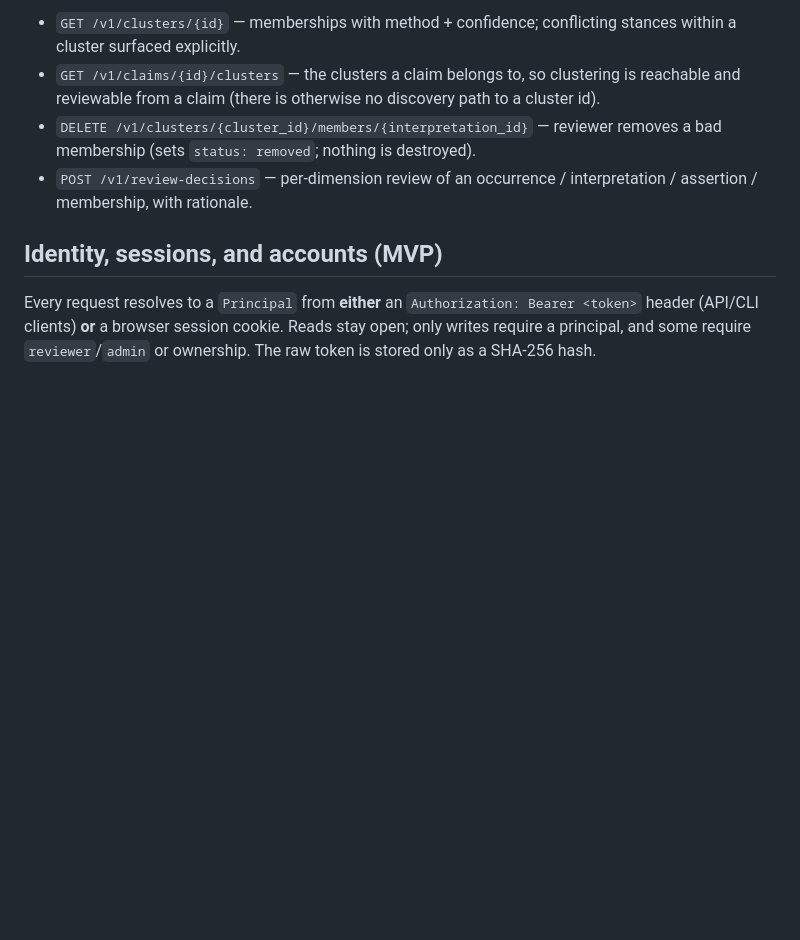
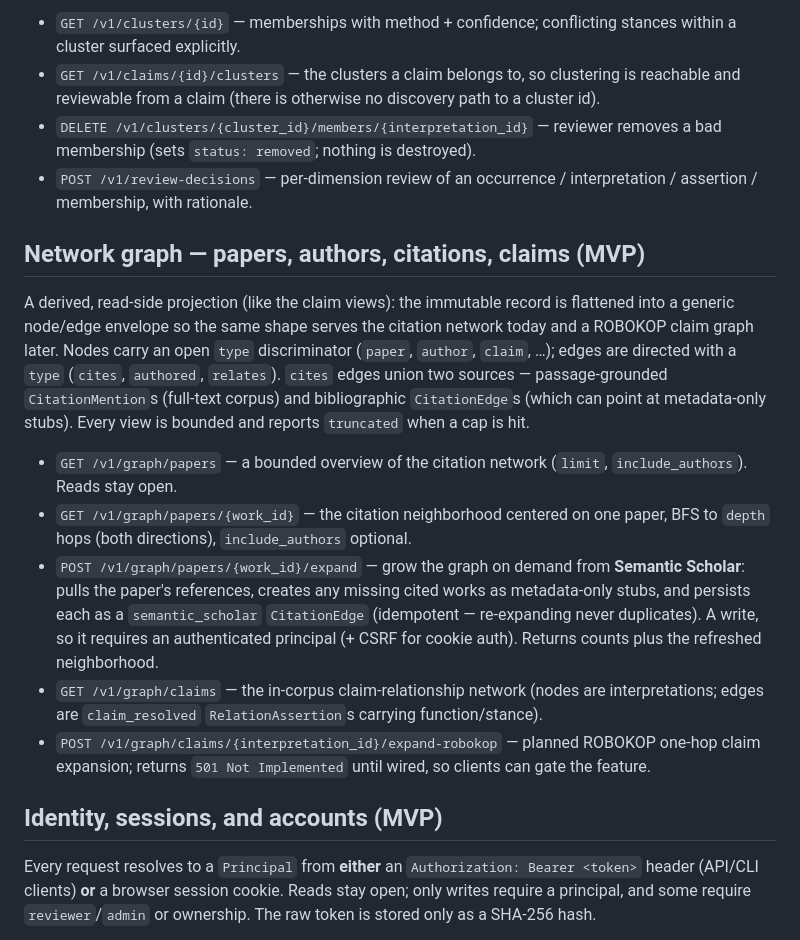
Before and after one commit to treysaddler/InterCiter, a Markdown page: docs/api.md, the part around the change. Drawn GitHub-style; blank space fills up the shorter version.

Commit message:
docs(api): document the /v1/graph network-graph endpoints
Adds a 'Network graph' section covering the papers/authors/citations and claim
views, on-demand Semantic Scholar expansion, and the ROBOKOP 501 seam.

```diff
--- a/docs/api.md
+++ b/docs/api.md
@@ -58,6 +58,16 @@ The response reports cycles, truncated branches, evidence for every hop, and sep
 - `DELETE /v1/clusters/{cluster_id}/members/{interpretation_id}` — reviewer removes a bad membership (sets `status: removed`; nothing is destroyed).
 - `POST /v1/review-decisions` — per-dimension review of an occurrence / interpretation / assertion / membership, with rationale.
 
+## Network graph — papers, authors, citations, claims (MVP)
+
+A derived, read-side projection (like the claim views): the immutable record is flattened into a generic node/edge envelope so the same shape serves the citation network today and a ROBOKOP claim graph later. Nodes carry an open `type` discriminator (`paper`, `author`, `claim`, …); edges are directed with a `type` (`cites`, `authored`, `relates`). `cites` edges union two sources — passage-grounded `CitationMention`s (full-text corpus) and bibliographic `CitationEdge`s (which can point at metadata-only stubs). Every view is bounded and reports `truncated` when a cap is hit.
+
+- `GET /v1/graph/papers` — a bounded overview of the citation network (`limit`, `include_authors`). Reads stay open.
+- `GET /v1/graph/papers/{work_id}` — the citation neighborhood centered on one paper, BFS to `depth` hops (both directions), `include_authors` optional.
+- `POST /v1/graph/papers/{work_id}/expand` — grow the graph on demand from **Semantic Scholar**: pulls the paper's references, creates any missing cited works as metadata-only stubs, and persists each as a `semantic_scholar` `CitationEdge` (idempotent — re-expanding never duplicates). A write, so it requires an authenticated principal (+ CSRF for cookie auth). Returns counts plus the refreshed neighborhood.
+- `GET /v1/graph/claims` — the in-corpus claim-relationship network (nodes are interpretations; edges are `claim_resolved` `RelationAssertion`s carrying function/stance).
+- `POST /v1/graph/claims/{interpretation_id}/expand-robokop` — planned ROBOKOP one-hop claim expansion; returns `501 Not Implemented` until wired, so clients can gate the feature.
+
 ## Identity, sessions, and accounts (MVP)
 
 Every request resolves to a `Principal` from **either** an `Authorization: Bearer <token>` header (API/CLI clients) **or** a browser session cookie. Reads stay open; only writes require a principal, and some require `reviewer`/`admin` or ownership. The raw token is stored only as a SHA-256 hash.
```
